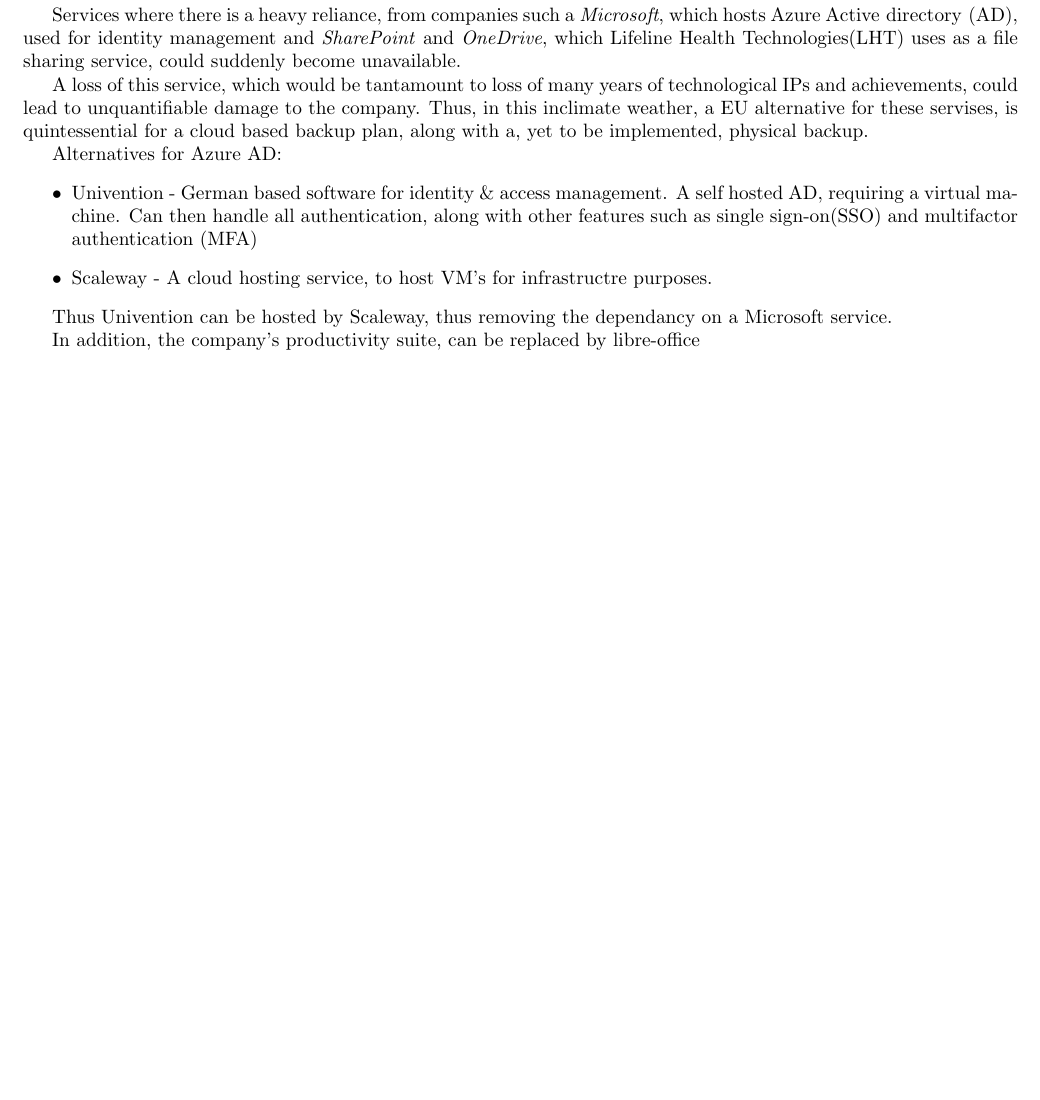
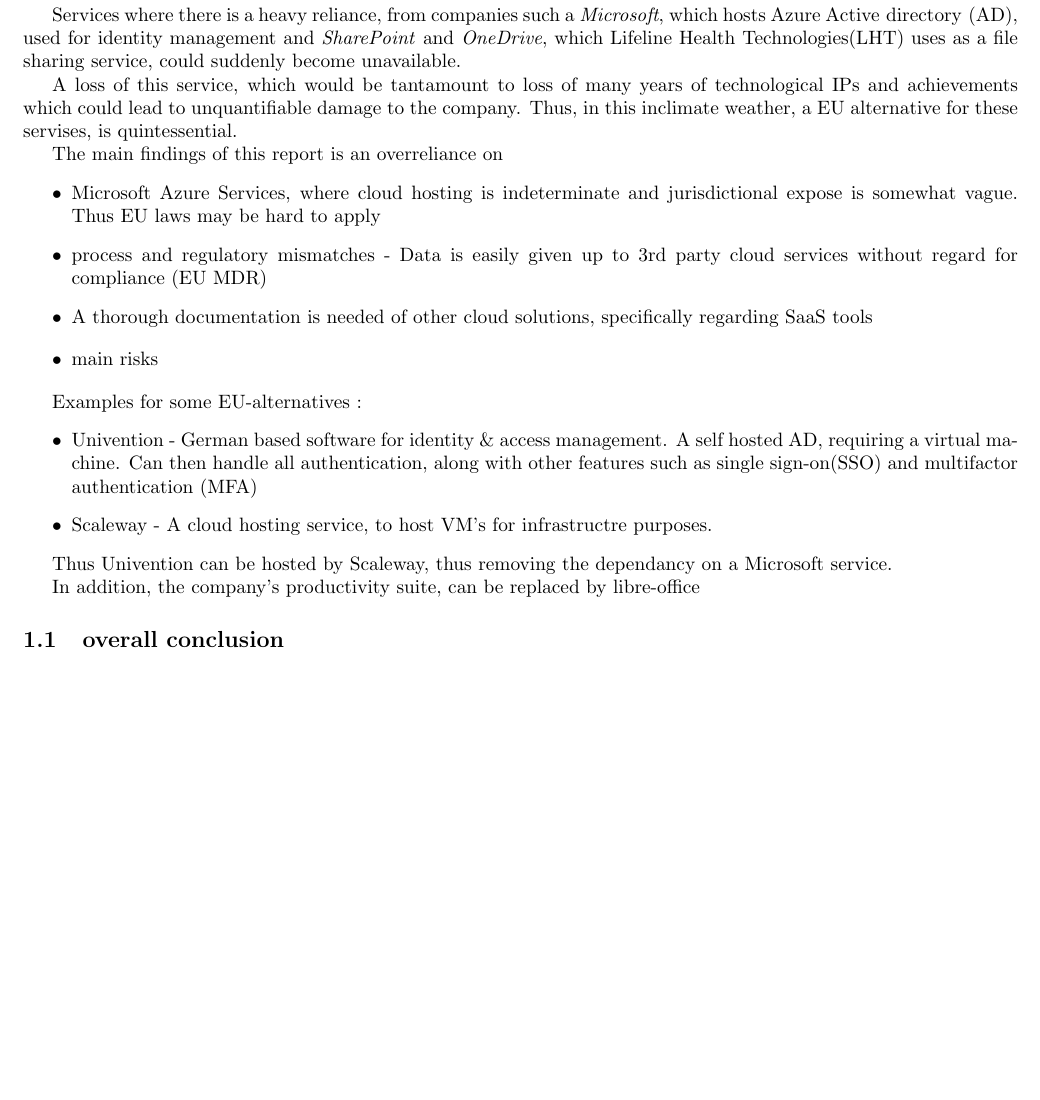
Before and after one commit to kaballian/EX_SAP_25, a LaTeX problem sheet (exam_main.tex, which reads executive_summary.tex): part of page 3 of 7, cut so that both start at the same text, the shorter picture padded with empty space. Compiled offline with pdfLaTeX.

Commit message:
more progress

```diff
--- a/executive_summary.tex
+++ b/executive_summary.tex
@@ -15,11 +15,26 @@
 become unavailable.
 
 A loss of this service, which would be tantamount to loss of many years of technological IPs
-and achievements, could lead to unquantifiable damage to the company.
-Thus, in this inclimate weather, a EU alternative for these servises, is quintessential for a cloud based
-backup plan, along with a, yet to be implemented, physical backup.
+and achievements which could lead to unquantifiable damage to the company.
+Thus, in this inclimate weather, a EU alternative for these servises, is quintessential. % for a cloud based
+%backup plan, along with a, yet to be implemented, physical backup.
 
-Alternatives for Azure AD:
+The main findings of this report is an overreliance on
+\begin{itemize}
+    \item Microsoft Azure Services, where cloud hosting is indeterminate and
+    jurisdictional expose is somewhat vague. Thus EU laws may be hard to apply
+    \item process and regulatory mismatches - Data is easily given up to 3rd party cloud services
+    without regard for compliance (EU MDR)
+    \item A thorough documentation is needed of other cloud solutions, specifically regarding SaaS tools
+\end{itemize}
+
+
+\begin{itemize}
+    \item main risks
+\end{itemize}
+
+
+Examples for some EU-alternatives :
 \begin{itemize}
     \item Univention - German based software for identity \& access management. A self hosted AD, requiring a virtual machine.
     Can then handle all authentication, along with other features such as single sign-on(SSO) and multifactor authentication (MFA)
@@ -29,6 +44,9 @@
 Thus Univention can be hosted by Scaleway, thus removing the dependancy on a Microsoft service.
 
 In addition, the company's productivity suite, can be replaced by libre-office
+
+
+\subsection{overall conclusion}
 
 
 % \begin{itemize}
```
Also changed, not shown: exam_main.pdf, 6 other files.
